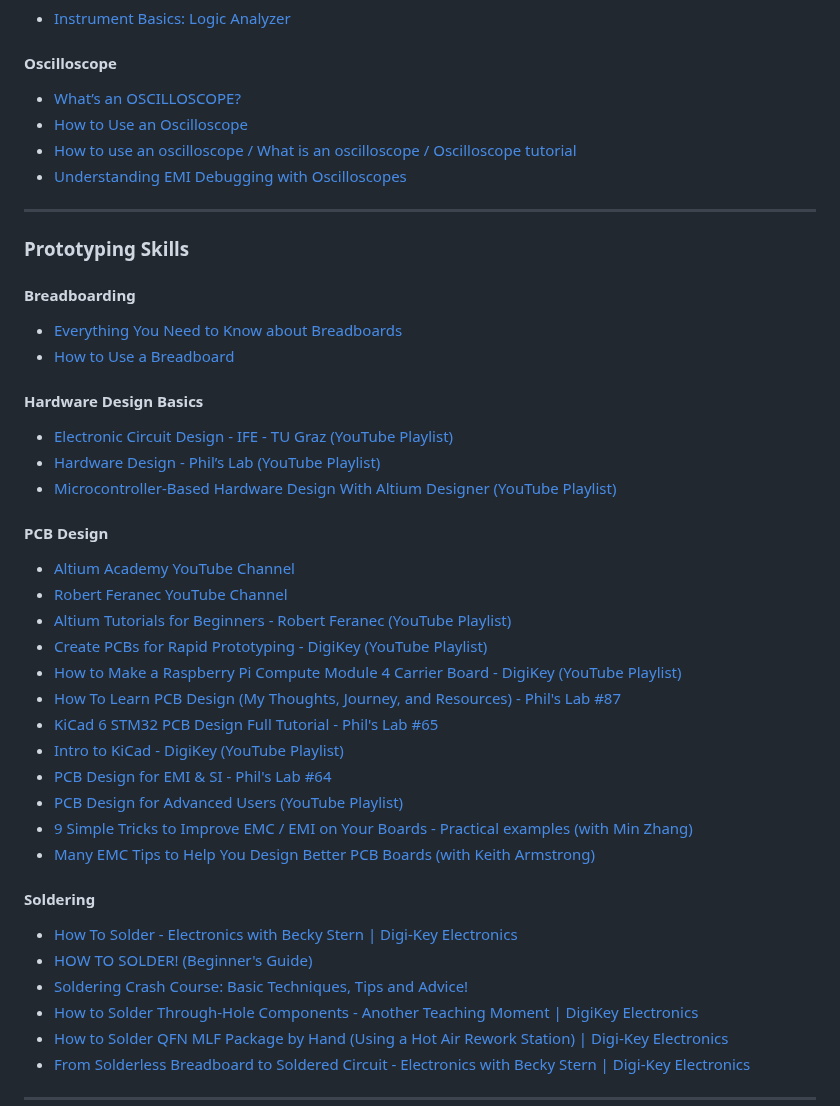
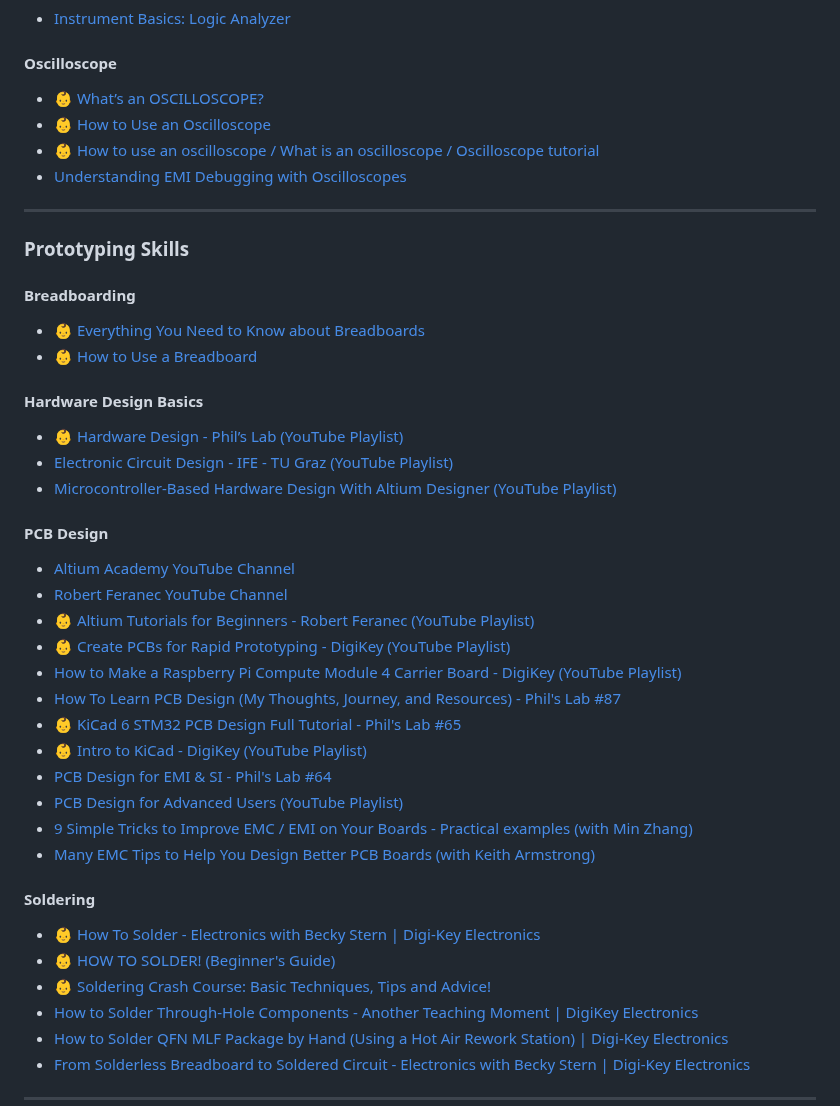
Before and after one commit to m3y54m/Embedded-Engineering-Roadmap, a Markdown page: README.md, the part around one of its changes. Drawn GitHub-style.

```diff
--- a/README.md
+++ b/README.md
@@ -206,9 +209,9 @@ _________________
 
 #### Oscilloscope
 
-- [What’s an OSCILLOSCOPE?](https://youtu.be/DgYGRtkd9Vs)
-- [How to Use an Oscilloscope](https://youtu.be/u4zyptPLlJI)
-- [How to use an oscilloscope / What is an oscilloscope / Oscilloscope tutorial](https://youtu.be/CzY2abWCVTY)
+- [👶 What’s an OSCILLOSCOPE?](https://youtu.be/DgYGRtkd9Vs)
+- [👶 How to Use an Oscilloscope](https://youtu.be/u4zyptPLlJI)
+- [👶 How to use an oscilloscope / What is an oscilloscope / Oscilloscope tutorial](https://youtu.be/CzY2abWCVTY)
 - [Understanding EMI Debugging with Oscilloscopes](https://www.youtube.com/watch?v=x1rn5YNLmVw)
 
 _________________
@@ -217,25 +220,25 @@ _________________
 
 #### Breadboarding
 
-- [Everything You Need to Know about Breadboards](https://www.youtube.com/watch?v=mE33WpRWrXs)
-- [How to Use a Breadboard](https://youtu.be/6WReFkfrUIk)
+- [👶 Everything You Need to Know about Breadboards](https://www.youtube.com/watch?v=mE33WpRWrXs)
+- [👶 How to Use a Breadboard](https://youtu.be/6WReFkfrUIk)
 
 #### Hardware Design Basics
 
+- [👶 Hardware Design - Phil’s Lab (YouTube Playlist)](https://www.youtube.com/playlist?list=PLXSyc11qLa1YhVCZ5xWPuPsE5MkgEy5TF)
 - [Electronic Circuit Design - IFE - TU Graz (YouTube Playlist)](https://www.youtube.com/playlist?list=PLLpZ1DoEuR9tbV8r8bMSI94znm6pRB905)
-- [Hardware Design - Phil’s Lab (YouTube Playlist)](https://www.youtube.com/playlist?list=PLXSyc11qLa1YhVCZ5xWPuPsE5MkgEy5TF)
 - [Microcontroller-Based Hardware Design With Altium Designer (YouTube Playlist)](https://www.youtube.com/playlist?list=PL3aaAq2OJU5HcbClqrOhqBDozF7HmxV-s)
 
 #### PCB Design
 
 - [Altium Academy YouTube Channel](https://www.youtube.com/@AltiumAcademy)
 - [Robert Feranec YouTube Channel](https://www.youtube.com/@RobertFeranec)
-- [Altium Tutorials for Beginners - Robert Feranec (YouTube Playlist)](https://www.youtube.com/playlist?list=PLXvLToQzgzdduBaD4horowdWgcG5uGUW4)
-- [Create PCBs for Rapid Prototyping - DigiKey (YouTube Playlist)](https://www.youtube.com/playlist?list=PLEBQazB0HUyRVK1RpHIjyjuTxn5srz6XM)
+- [👶 Altium Tutorials for Beginners - Robert Feranec (YouTube Playlist)](https://www.youtube.com/playlist?list=PLXvLToQzgzdduBaD4horowdWgcG5uGUW4)
+- [👶 Create PCBs for Rapid Prototyping - DigiKey (YouTube Playlist)](https://www.youtube.com/playlist?list=PLEBQazB0HUyRVK1RpHIjyjuTxn5srz6XM)
 - [How to Make a Raspberry Pi Compute Module 4 Carrier Board - DigiKey (YouTube Playlist)](https://www.youtube.com/playlist?list=PLEBQazB0HUyRwjr761b-MLNEu8FA8WKSG)
 - [How To Learn PCB Design (My Thoughts, Journey, and Resources) - Phil's Lab #87](https://youtu.be/aODkA2mrimQ)
-- [KiCad 6 STM32 PCB Design Full Tutorial - Phil's Lab #65](https://youtu.be/aVUqaB0IMh4)
-- [Intro to KiCad - DigiKey (YouTube Playlist)](https://www.youtube.com/watch?v=vaCVh2SAZY4&list=PLEBQazB0HUyR24ckSZ5u05TZHV9khgA1O)
+- [👶 KiCad 6 STM32 PCB Design Full Tutorial - Phil's Lab #65](https://youtu.be/aVUqaB0IMh4)
+- [👶 Intro to KiCad - DigiKey (YouTube Playlist)](https://www.youtube.com/watch?v=vaCVh2SAZY4&list=PLEBQazB0HUyR24ckSZ5u05TZHV9khgA1O)
 - [PCB Design for EMI & SI - Phil's Lab #64](https://www.youtube.com/watch?v=VtzPL8wQ8-E)
 - [PCB Design for Advanced Users (YouTube Playlist)](https://youtube.com/playlist?list=PL3aaAq2OJU5EWfYT_Z93tc9pBF_Sidba_)
 - [9 Simple Tricks to Improve EMC / EMI on Your Boards - Practical examples (with Min Zhang)](https://www.youtube.com/watch?v=Lf51sx6sC0I)
@@ -243,9 +246,9 @@ _________________
 
 #### Soldering
 
-- [How To Solder - Electronics with Becky Stern | Digi-Key Electronics](https://www.youtube.com/watch?v=sS4v2hIFp9I)
-- [HOW TO SOLDER! (Beginner's Guide)](https://www.youtube.com/watch?v=3jAw41LRBxU)
-- [Soldering Crash Course: Basic Techniques, Tips and Advice!](https://www.youtube.com/watch?v=6rmErwU5E-k)
+- [👶 How To Solder - Electronics with Becky Stern | Digi-Key Electronics](https://www.youtube.com/watch?v=sS4v2hIFp9I)
+- [👶 HOW TO SOLDER! (Beginner's Guide)](https://www.youtube.com/watch?v=3jAw41LRBxU)
+- [👶 Soldering Crash Course: Basic Techniques, Tips and Advice!](https://www.youtube.com/watch?v=6rmErwU5E-k)
 - [How to Solder Through-Hole Components - Another Teaching Moment | DigiKey Electronics](https://www.youtube.com/watch?v=DJH7VLGJ4fs)
 - [How to Solder QFN MLF Package by Hand (Using a Hot Air Rework Station) | Digi-Key Electronics](https://youtu.be/X3Rc1s6EpSI)
 - [From Solderless Breadboard to Soldered Circuit - Electronics with Becky Stern | Digi-Key Electronics](https://www.youtube.com/watch?v=F9Krq7seV1g)
```
Also changed, not shown: other parts of README.md (+34 -31 lines).
